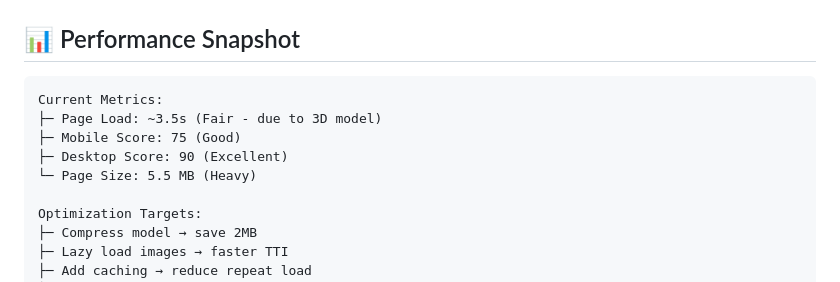
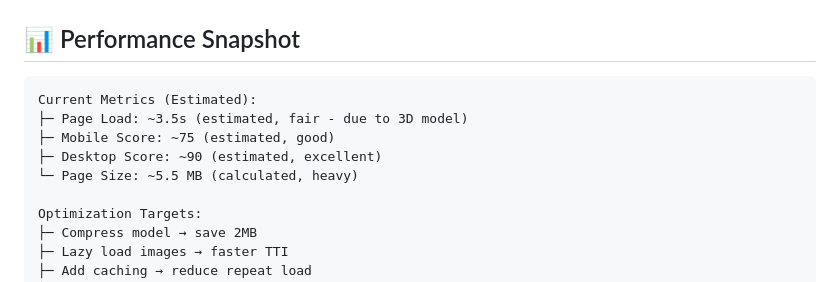
Before and after one commit to elleyale/portfolio, a Markdown page: QUICK_REFERENCE.md, the part around the change. Drawn GitHub-style.

Commit message:
Address code review feedback - clarify status and estimates
Co-authored-by: elleyale <71359357+elleyale@users.noreply.github.com>

````diff
--- a/QUICK_REFERENCE.md
+++ b/QUICK_REFERENCE.md
@@ -178,11 +178,11 @@ Get YOUR_FORM_ID from formspree.io (free account)
 ## 📊 Performance Snapshot
 
 ```
-Current Metrics:
-├─ Page Load: ~3.5s (Fair - due to 3D model)
-├─ Mobile Score: 75 (Good)
-├─ Desktop Score: 90 (Excellent)
-└─ Page Size: 5.5 MB (Heavy)
+Current Metrics (Estimated):
+├─ Page Load: ~3.5s (estimated, fair - due to 3D model)
+├─ Mobile Score: ~75 (estimated, good)
+├─ Desktop Score: ~90 (estimated, excellent)
+└─ Page Size: ~5.5 MB (calculated, heavy)
 
 Optimization Targets:
 ├─ Compress model → save 2MB
````
Also changed, not shown: EXECUTIVE_SUMMARY.md (+1 -1 lines), INSIGHTS.md (+2 -1 lines).
